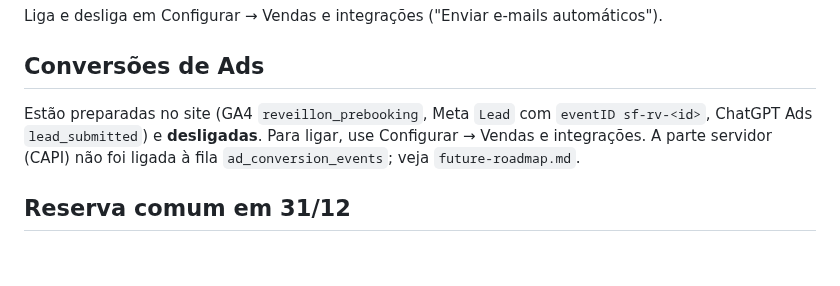
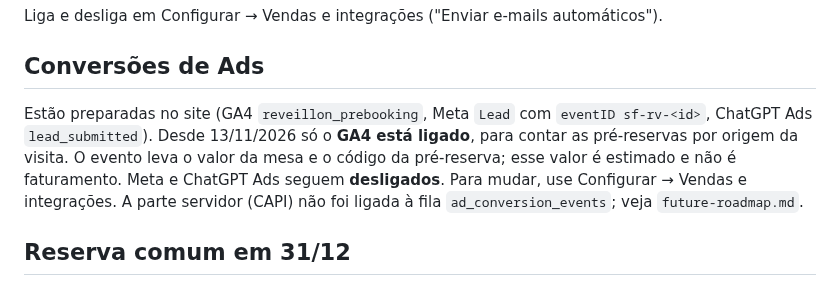
Before and after one commit to sirfisherfc/reservas, a Markdown page: docs/reveillon.md, the part around the change. GitHub-like rendering; blank space fills up the shorter version.

```diff
--- a/docs/reveillon.md
+++ b/docs/reveillon.md
@@ -177,7 +177,7 @@ Liga e desliga em Configurar → Vendas e integrações ("Enviar e-mails automá
 
 ## Conversões de Ads
 
-Estão preparadas no site (GA4 `reveillon_prebooking`, Meta `Lead` com `eventID sf-rv-<id>`, ChatGPT Ads `lead_submitted`) e **desligadas**. Para ligar, use Configurar → Vendas e integrações. A parte servidor (CAPI) não foi ligada à fila `ad_conversion_events`; veja `future-roadmap.md`.
+Estão preparadas no site (GA4 `reveillon_prebooking`, Meta `Lead` com `eventID sf-rv-<id>`, ChatGPT Ads `lead_submitted`). Desde 13/11/2026 só o **GA4 está ligado**, para contar as pré-reservas por origem da visita. O evento leva o valor da mesa e o código da pré-reserva; esse valor é estimado e não é faturamento. Meta e ChatGPT Ads seguem **desligados**. Para mudar, use Configurar → Vendas e integrações. A parte servidor (CAPI) não foi ligada à fila `ad_conversion_events`; veja `future-roadmap.md`.
 
 ## Reserva comum em 31/12
 
```
Also changed, not shown: docs/HANDOFF_REVEILLON.md (+1 -1 lines).
